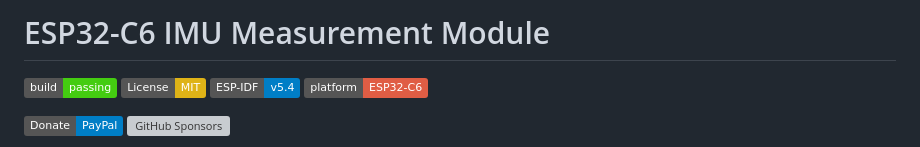
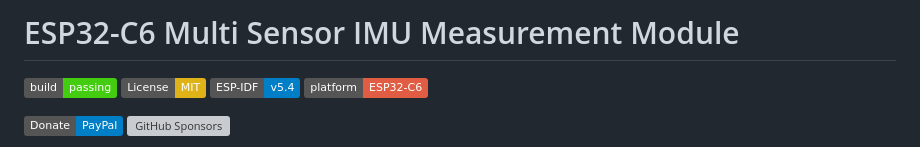
Before and after one commit to minhhung1909/ESP32-C6-Multi-Sensor-IMU-Module, a Markdown page: README.md, the part around the change printed below. GitHub-like rendering; badges without logos; grey boxes are pictures that could not be loaded.

```diff
--- a/README.md
+++ b/README.md
@@ -1,4 +1,4 @@
-# ESP32-C6 IMU Measurement Module
+# ESP32-C6 Multi Sensor IMU Measurement Module
 
 [![Build Status](https://img.shields.io/badge/build-passing-brightgreen.svg)](https://github.com/YOUR_USERNAME/ESP32_Vibra_Accel_inclio_Module)
 [![License: MIT](https://img.shields.io/badge/License-MIT-yellow.svg)](https://opensource.org/licenses/MIT)
```
Also changed, not shown: other parts of README.md (+2 -2 lines).
